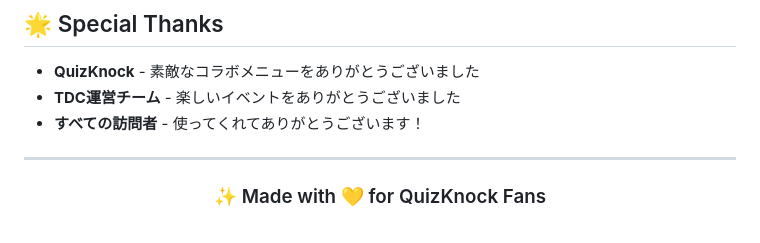
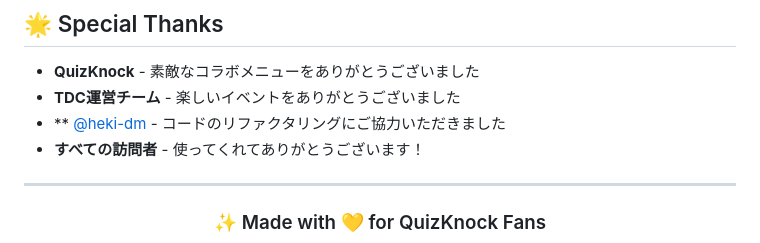
Before and after one commit to window794/TDC_Food_Finder, a Markdown page: README.md, the part around the change. GitHub-like rendering.

```diff
--- a/README.md
+++ b/README.md
@@ -168,6 +168,7 @@
 
 - **QuizKnock** - 素敵なコラボメニューをありがとうございました
 - **TDC運営チーム** - 楽しいイベントをありがとうございました
+- ** [@heki-dm](https://github.com/heki-dm) - コードのリファクタリングにご協力いただきました
 - **すべての訪問者** - 使ってくれてありがとうございます！
 
 ---
```
